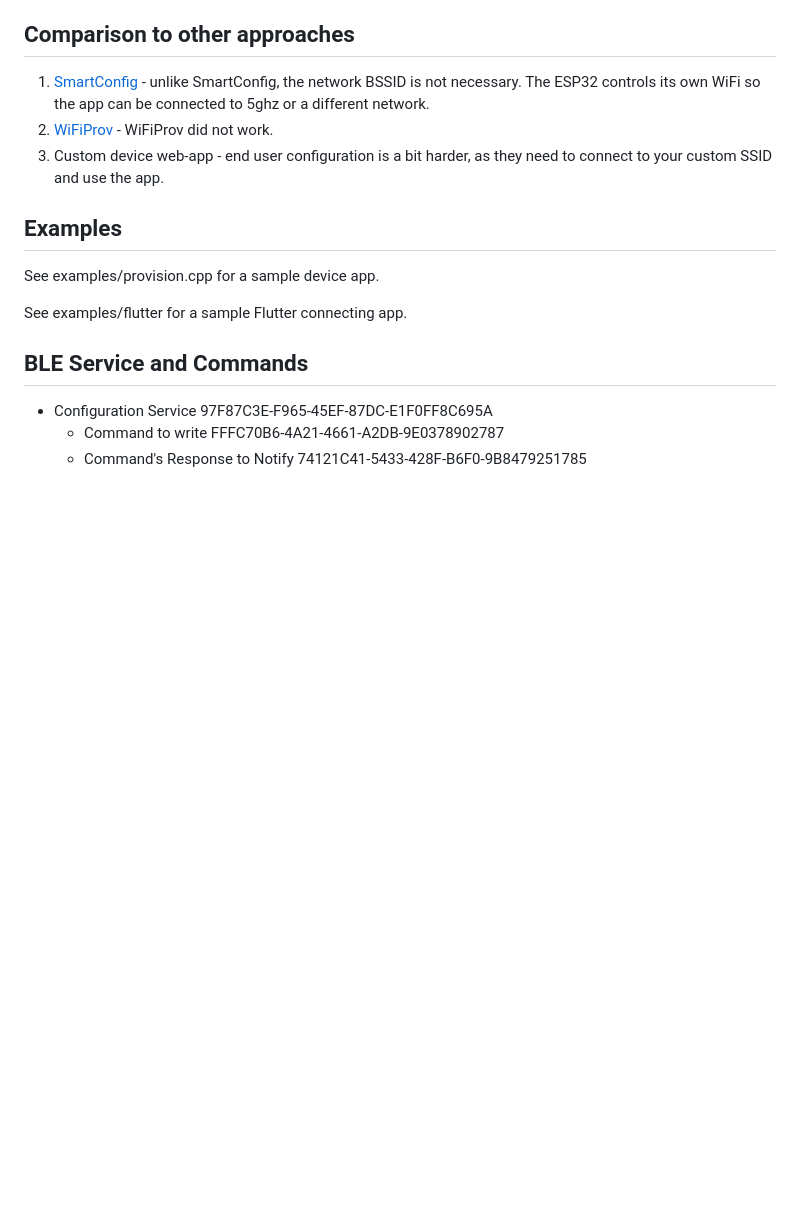
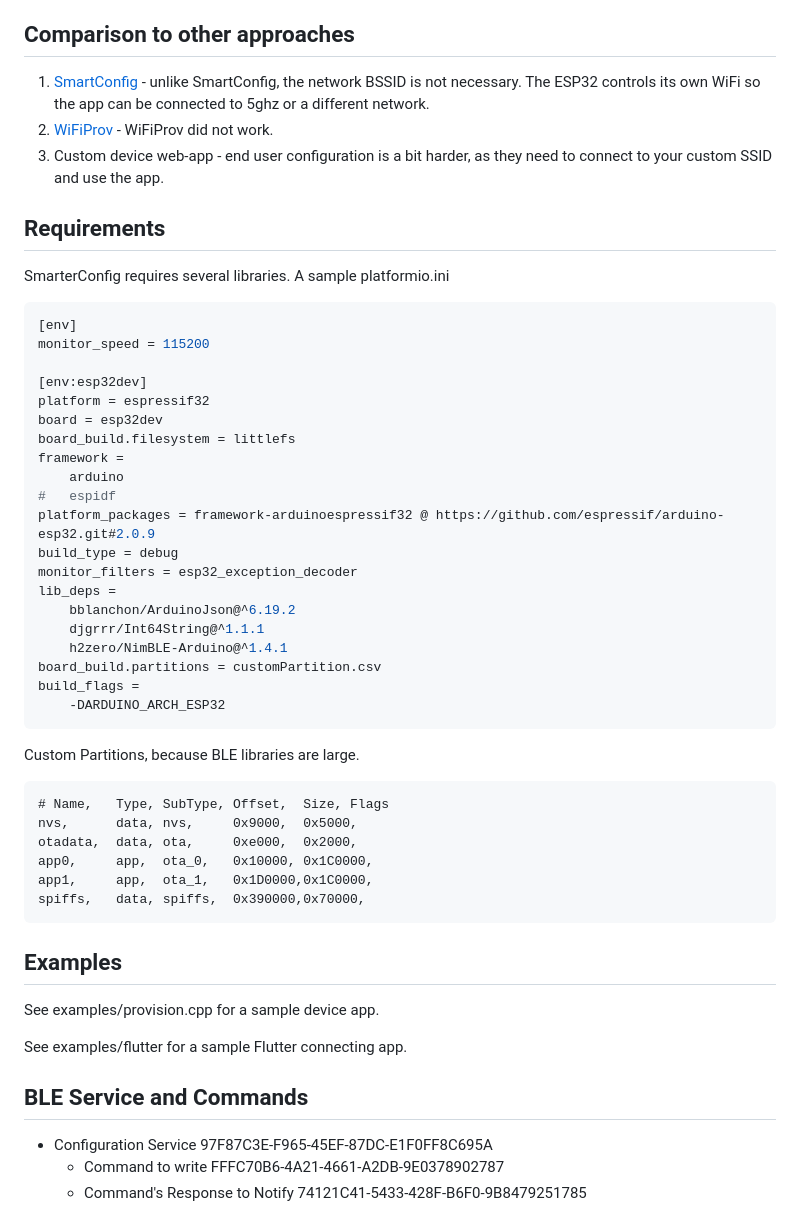
Before and after one commit to erikcostlow/smarter-config, a Markdown page: README.md, the part around the change. GitHub-like rendering; blank space fills up the shorter version.

Commit message:
Documenting libraries

````diff
--- a/README.md
+++ b/README.md
@@ -10,6 +10,41 @@ SmarterConfig is BLE-based configuration for communication between an app and a
 1. [SmartConfig](https://github.com/espressif/arduino-esp32/blob/master/libraries/WiFi/examples/WiFiSmartConfig/WiFiSmartConfig.ino) - unlike SmartConfig, the network BSSID is not necessary. The ESP32 controls its own WiFi so the app can be connected to 5ghz or a different network.
 1. [WiFiProv](https://github.com/espressif/arduino-esp32/blob/master/libraries/WiFiProv/examples/WiFiProv/WiFiProv.ino) - WiFiProv did not work.
 1. Custom device web-app - end user configuration is a bit harder, as they need to connect to your custom SSID and use the app.
+
+## Requirements
+SmarterConfig requires several libraries. A sample platformio.ini
+```ini
+[env]
+monitor_speed = 115200
+
+[env:esp32dev]
+platform = espressif32
+board = esp32dev
+board_build.filesystem = littlefs
+framework =
+	arduino
+#	espidf
+platform_packages = framework-arduinoespressif32 @ https://github.com/espressif/arduino-esp32.git#2.0.9
+build_type = debug
+monitor_filters = esp32_exception_decoder
+lib_deps =
+	bblanchon/ArduinoJson@^6.19.2
+	djgrrr/Int64String@^1.1.1
+	h2zero/NimBLE-Arduino@^1.4.1
+board_build.partitions = customPartition.csv
+build_flags =
+	-DARDUINO_ARCH_ESP32
+```
+
+Custom Partitions, because BLE libraries are large.
+```csv
+# Name,   Type, SubType, Offset,  Size, Flags
+nvs,      data, nvs,     0x9000,  0x5000,
+otadata,  data, ota,     0xe000,  0x2000,
+app0,     app,  ota_0,   0x10000, 0x1C0000,
+app1,     app,  ota_1,   0x1D0000,0x1C0000,
+spiffs,   data, spiffs,  0x390000,0x70000,
+```
 
 ## Examples
 
````
